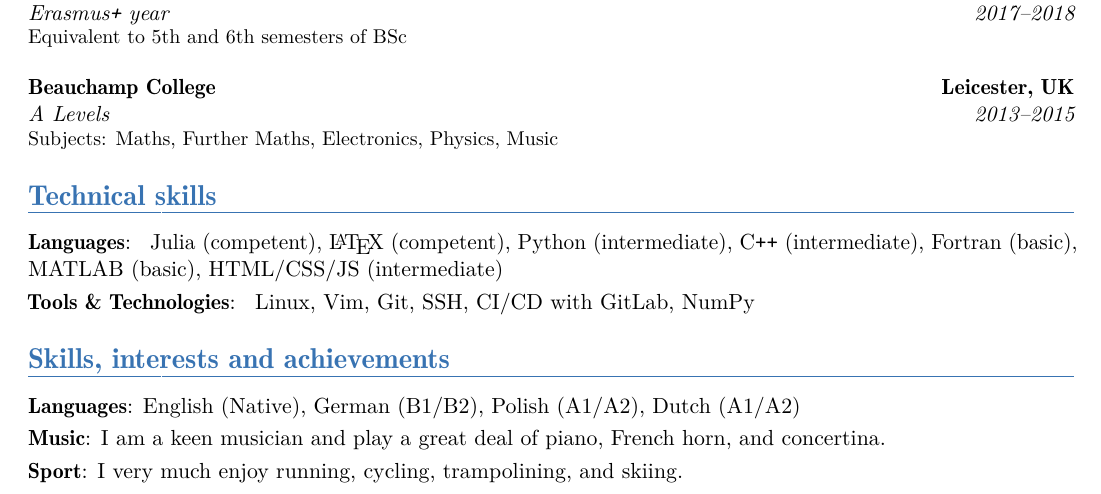
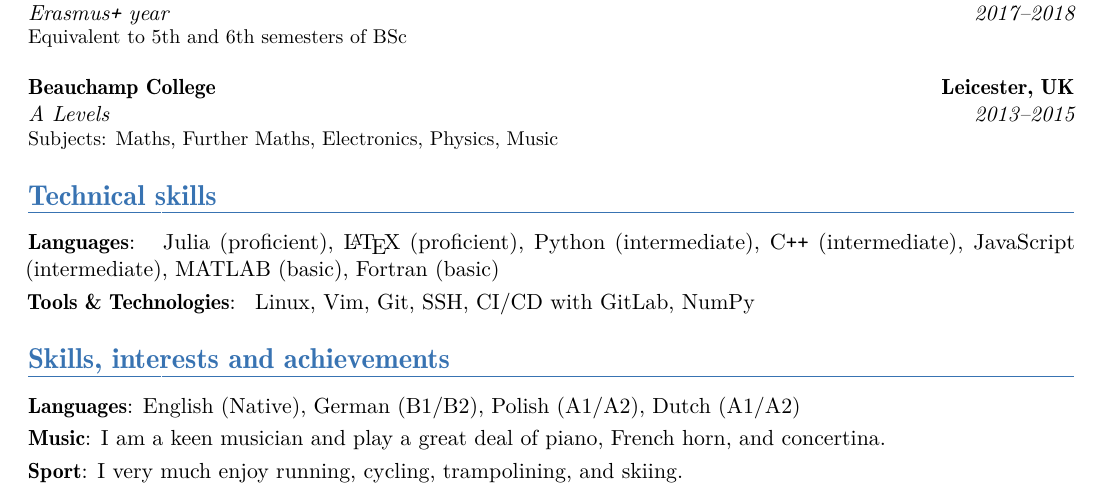
Before and after one commit to LaurenceWilkes/CurriculumVitae, a LaTeX CV (cv.tex): part of the page, cut so that both start at the same text. Compiled offline with pdfLaTeX.

Commit message:
Changing the order of languages

```diff
--- a/cv.tex
+++ b/cv.tex
@@ -113,7 +113,7 @@
 
 \section{Technical skills}
 \cvitem{\textbf{Languages}}{
-  Julia (competent), \LaTeX{} (competent), Python (intermediate), C\texttt{++} (intermediate), Fortran (basic), MATLAB (basic), HTML/CSS/JS (intermediate)
+  Julia (proficient), \LaTeX{} (proficient), Python (intermediate), C\texttt{++} (intermediate), JavaScript (intermediate), MATLAB (basic), Fortran (basic)
 }
 \cvitem{\textbf{Tools \& Technologies}}{
   Linux, Vim, Git, SSH, CI/CD with GitLab, NumPy
```
